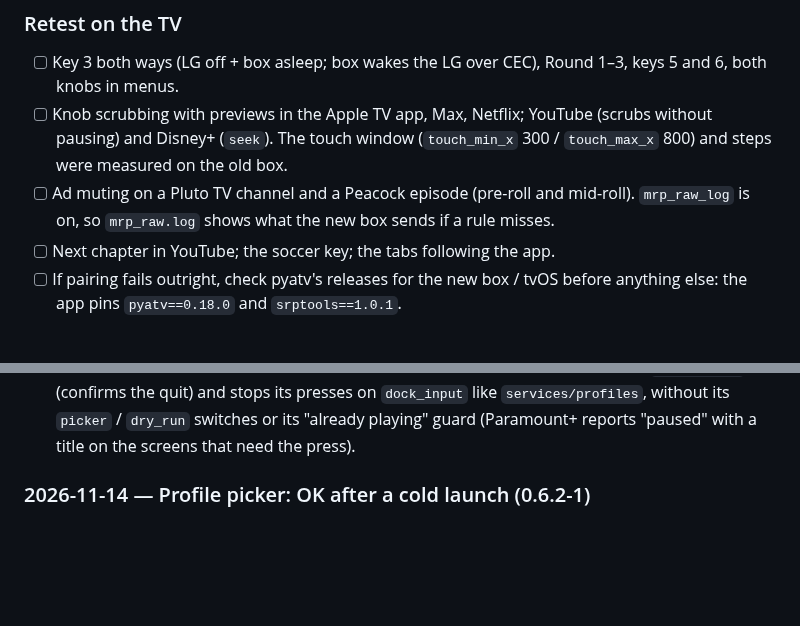
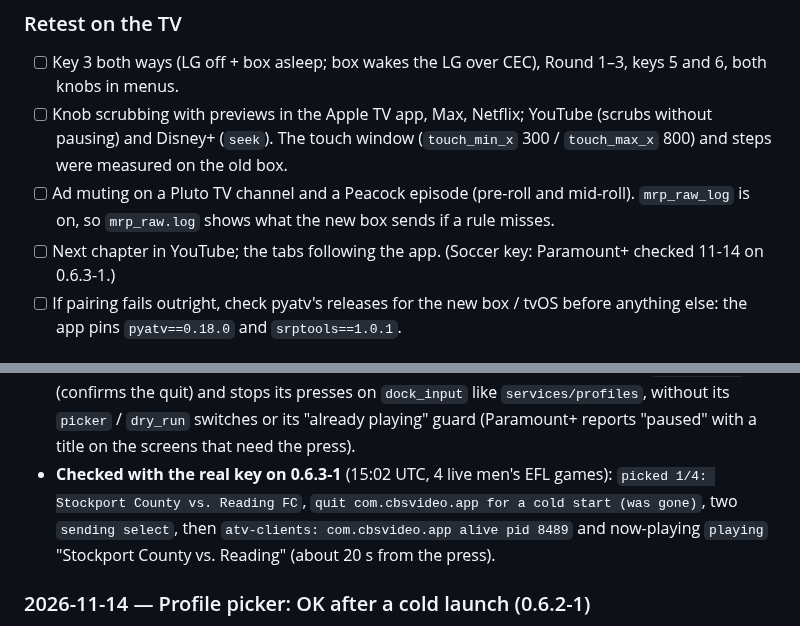
Before and after one commit to a-tsygankov/action-ring, a Markdown page: docs/JOURNAL.md, 2 parts joined by grey strips. GitHub-like rendering; blank space fills up the shorter version.

Commit message:
journal: LIVE key opens a Paramount+ game end to end (0.6.3-1)
Co-Authored-By: Claude Opus 5.5 <noreply@anthropic.com>

```diff
--- a/docs/JOURNAL.md
+++ b/docs/JOURNAL.md
@@ -233,7 +233,8 @@ exists, and the app keeps connecting to the address stored in it.
 - [ ] Ad muting on a Pluto TV channel and a Peacock episode (pre-roll and
       mid-roll). `mrp_raw_log` is on, so `mrp_raw.log` shows what the new box
       sends if a rule misses.
-- [ ] Next chapter in YouTube; the soccer key; the tabs following the app.
+- [ ] Next chapter in YouTube; the tabs following the app. (Soccer key:
+      Paramount+ checked 11-14 on 0.6.3-1.)
 - [ ] If pairing fails outright, check pyatv's releases for the new box /
       tvOS before anything else: the app pins `pyatv==0.18.0` and
       `srptools==1.0.1`.
@@ -1470,6 +1471,11 @@ PC only (fixtures, no live requests in tests).
   its `picker` / `dry_run` switches or its "already playing" guard
   (Paramount+ reports "paused" with a title on the screens that need the
   press).
+- **Checked with the real key on 0.6.3-1** (15:02 UTC, 4 live men's EFL
+  games): `picked 1/4: Stockport County vs. Reading FC`, `quit
+  com.cbsvideo.app for a cold start (was gone)`, two `sending select`,
+  then `atv-clients: com.cbsvideo.app alive pid 8489` and now-playing
+  `playing` "Stockport County vs. Reading" (about 20 s from the press).
 
 ### 2026-11-14 — Profile picker: OK after a cold launch (0.6.2-1)
 
```
